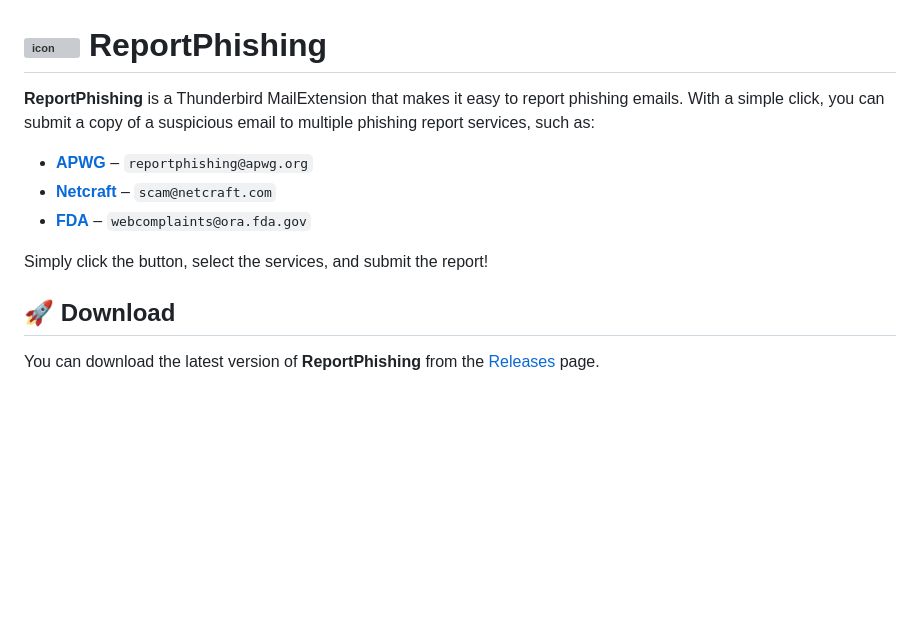
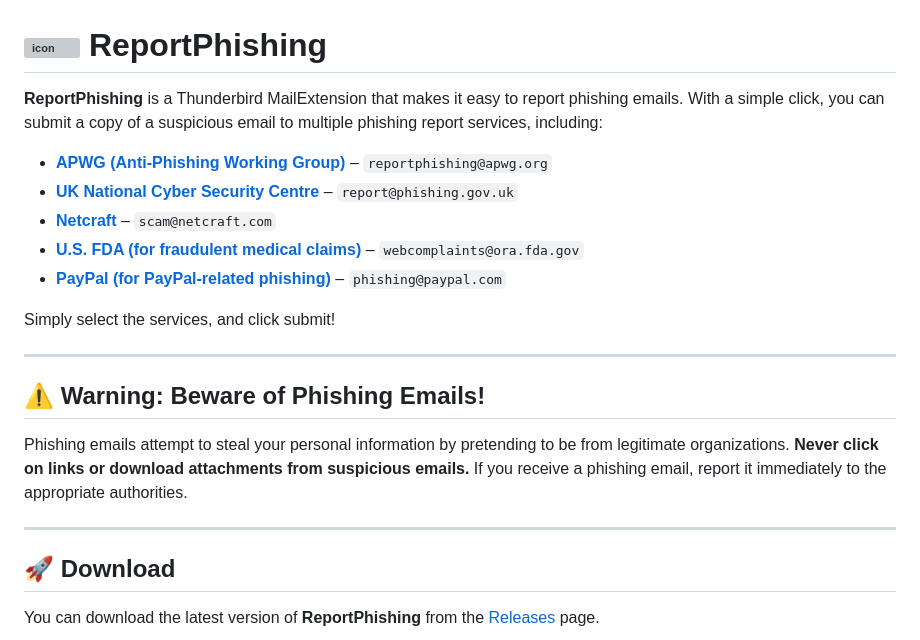
Before and after one commit to LucBennett/ReportPhishing, a Markdown page: readme.md, the part around the change printed below. Drawn GitHub-style; blank space fills up the shorter version; grey boxes are pictures that could not be loaded.

```diff
--- a/readme.md
+++ b/readme.md
@@ -1,12 +1,22 @@
 # ![icon](src/icons/icon48_inverted.png) ReportPhishing
 
-**ReportPhishing** is a Thunderbird MailExtension that makes it easy to report phishing emails. With a simple click, you can submit a copy of a suspicious email to multiple phishing report services, such as:
+**ReportPhishing** is a Thunderbird MailExtension that makes it easy to report phishing emails. With a simple click, you can submit a copy of a suspicious email to multiple phishing report services, including:
 
-- **[APWG](https://apwg.org/)** – `reportphishing@apwg.org`
+- **[APWG (Anti-Phishing Working Group)](https://apwg.org/)** – `reportphishing@apwg.org`
+- **[UK National Cyber Security Centre](https://www.ncsc.gov.uk/)** – `report@phishing.gov.uk`
 - **[Netcraft](https://www.netcraft.com/)** – `scam@netcraft.com`
-- **[FDA](https://www.fda.gov/)** – `webcomplaints@ora.fda.gov`
+- **[U.S. FDA (for fraudulent medical claims)](https://www.fda.gov/)** – `webcomplaints@ora.fda.gov`
+- **[PayPal (for PayPal-related phishing)](https://www.paypal.com/)** – `phishing@paypal.com`
 
-Simply click the button, select the services, and submit the report!
+Simply select the services, and click submit!
+
+---
+
+## ⚠️ Warning: Beware of Phishing Emails!
+
+Phishing emails attempt to steal your personal information by pretending to be from legitimate organizations. **Never click on links or download attachments from suspicious emails.** If you receive a phishing email, report it immediately to the appropriate authorities.
+
+---
 
 ## 🚀 Download
 
```
Also changed, not shown: other parts of readme.md (+12 -0 lines).
